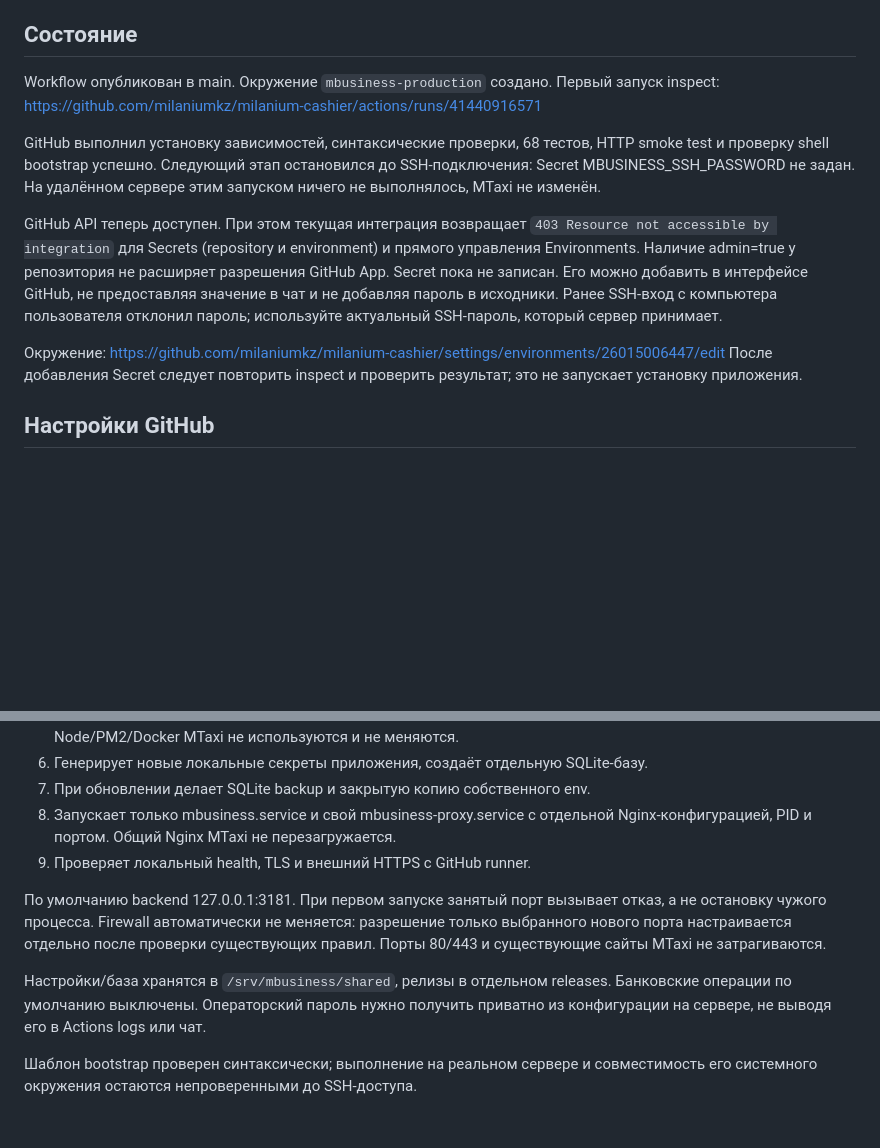
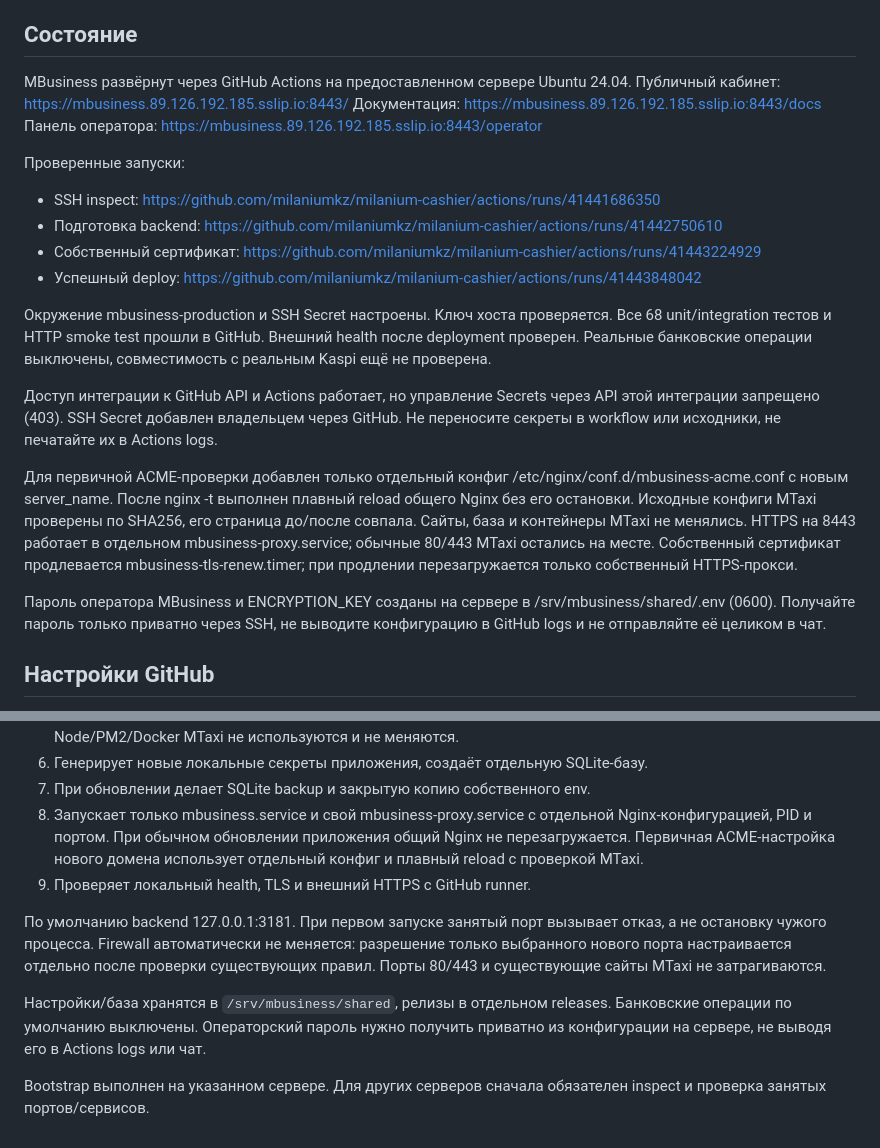
Before and after one commit to milaniumkz/milanium-cashier, a Markdown page: docs/GITHUB_DEPLOY.md, 2 parts joined by grey strips. Drawn GitHub-style; blank space fills up the shorter version.

Commit message:
Document verified isolated production deployment and MTaxi preservation

```diff
--- a/docs/GITHUB_DEPLOY.md
+++ b/docs/GITHUB_DEPLOY.md
@@ -6,25 +6,38 @@ SSH-пароль передаётся только через зашифрова
 
 ## Состояние
 
-Workflow опубликован в main. Окружение `mbusiness-production` создано.
-Первый запуск inspect: https://github.com/milaniumkz/milanium-cashier/actions/runs/41440916571
+MBusiness развёрнут через GitHub Actions на предоставленном сервере Ubuntu 24.04.
+Публичный кабинет: https://mbusiness.89.126.192.185.sslip.io:8443/
+Документация: https://mbusiness.89.126.192.185.sslip.io:8443/docs
+Панель оператора: https://mbusiness.89.126.192.185.sslip.io:8443/operator
 
-GitHub выполнил установку зависимостей, синтаксические проверки, 68 тестов,
-HTTP smoke test и проверку shell bootstrap успешно. Следующий этап остановился
-до SSH-подключения: Secret MBUSINESS_SSH_PASSWORD не задан.
-На удалённом сервере этим запуском ничего не выполнялось, MTaxi не изменён.
+Проверенные запуски:
 
-GitHub API теперь доступен. При этом текущая интеграция возвращает
-`403 Resource not accessible by integration` для Secrets (repository и environment)
-и прямого управления Environments. Наличие admin=true у репозитория не расширяет
-разрешения GitHub App. Secret пока не записан. Его можно добавить в интерфейсе
-GitHub, не предоставляя значение в чат и не добавляя пароль в исходники.
-Ранее SSH-вход с компьютера пользователя отклонил пароль; используйте актуальный
-SSH-пароль, который сервер принимает.
+- SSH inspect: https://github.com/milaniumkz/milanium-cashier/actions/runs/41441686350
+- Подготовка backend: https://github.com/milaniumkz/milanium-cashier/actions/runs/41442750610
+- Собственный сертификат: https://github.com/milaniumkz/milanium-cashier/actions/runs/41443224929
+- Успешный deploy: https://github.com/milaniumkz/milanium-cashier/actions/runs/41443848042
 
-Окружение: https://github.com/milaniumkz/milanium-cashier/settings/environments/26015006447/edit
-После добавления Secret следует повторить inspect и проверить результат;
-это не запускает установку приложения.
+Окружение mbusiness-production и SSH Secret настроены. Ключ хоста проверяется.
+Все 68 unit/integration тестов и HTTP smoke test прошли в GitHub.
+Внешний health после deployment проверен. Реальные банковские операции выключены,
+совместимость с реальным Kaspi ещё не проверена.
+
+Доступ интеграции к GitHub API и Actions работает, но управление Secrets через
+API этой интеграции запрещено (403). SSH Secret добавлен владельцем через GitHub.
+Не переносите секреты в workflow или исходники, не печатайте их в Actions logs.
+
+Для первичной ACME-проверки добавлен только отдельный конфиг
+/etc/nginx/conf.d/mbusiness-acme.conf с новым server_name. После nginx -t выполнен
+плавный reload общего Nginx без его остановки. Исходные конфиги MTaxi проверены
+по SHA256, его страница до/после совпала. Сайты, база и контейнеры MTaxi не менялись.
+HTTPS на 8443 работает в отдельном mbusiness-proxy.service; обычные 80/443 MTaxi
+остались на месте. Собственный сертификат продлевается mbusiness-tls-renew.timer;
+при продлении перезагружается только собственный HTTPS-прокси.
+
+Пароль оператора MBusiness и ENCRYPTION_KEY созданы на сервере в
+/srv/mbusiness/shared/.env (0600). Получайте пароль только приватно через SSH,
+не выводите конфигурацию в GitHub logs и не отправляйте её целиком в чат.
 
 ## Настройки GitHub
 
@@ -103,7 +116,7 @@ Workflow:
 6. Генерирует новые локальные секреты приложения, создаёт отдельную SQLite-базу.
 7. При обновлении делает SQLite backup и закрытую копию собственного env.
 8. Запускает только mbusiness.service и свой mbusiness-proxy.service с отдельной
-   Nginx-конфигурацией, PID и портом. Общий Nginx MTaxi не перезагружается.
+   Nginx-конфигурацией, PID и портом. При обычном обновлении приложения общий Nginx не перезагружается. Первичная ACME-настройка нового домена использует отдельный конфиг и плавный reload с проверкой MTaxi.
 9. Проверяет локальный health, TLS и внешний HTTPS с GitHub runner.
 
 По умолчанию backend 127.0.0.1:3181. При первом запуске занятый порт вызывает
@@ -115,5 +128,4 @@ Workflow:
 Банковские операции по умолчанию выключены. Операторский пароль нужно получить
 приватно из конфигурации на сервере, не выводя его в Actions logs или чат.
 
-Шаблон bootstrap проверен синтаксически; выполнение на реальном сервере и
-совместимость его системного окружения остаются непроверенными до SSH-доступа.
+Bootstrap выполнен на указанном сервере. Для других серверов сначала обязателен inspect и проверка занятых портов/сервисов.
```
Also changed, not shown: docs/DEPLOYMENT.md (+4 -2 lines), ops/INSTALL_ISOLATED.md (+5 -5 lines).
